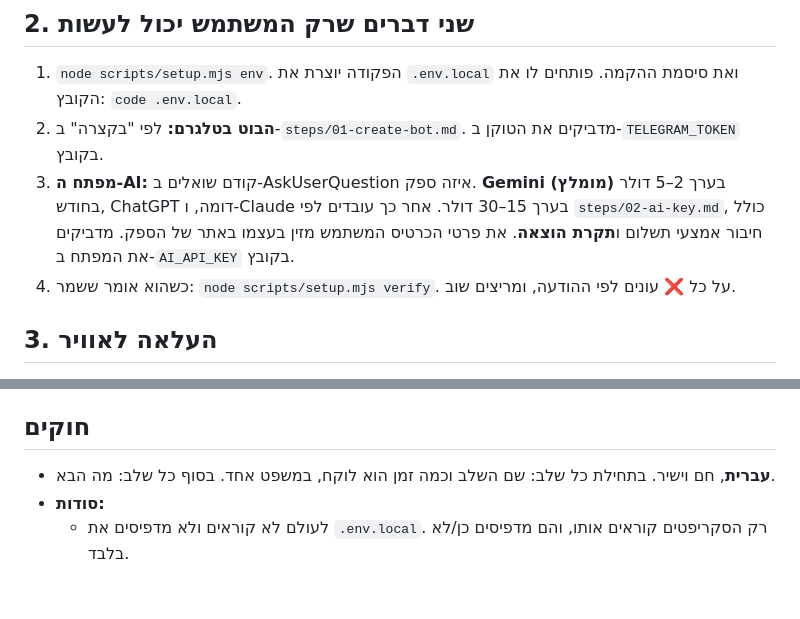
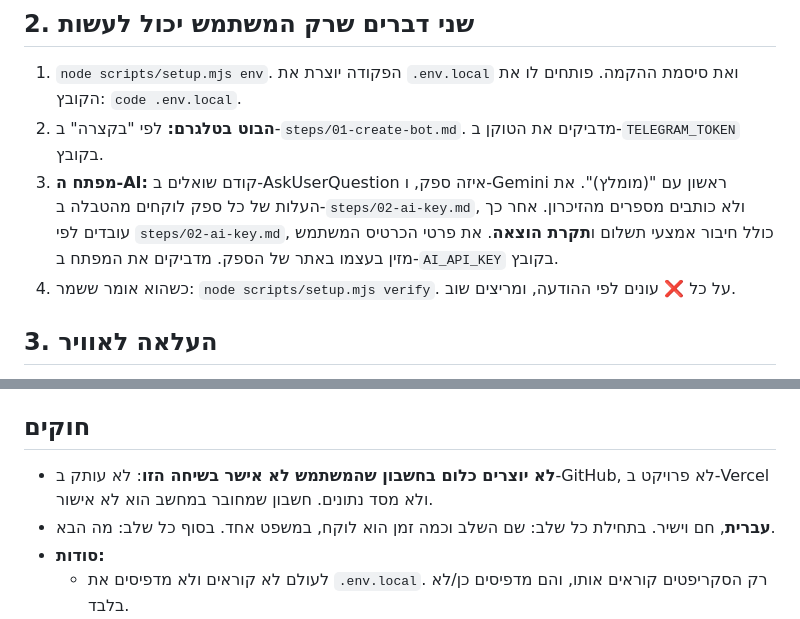
Before and after one commit to roshilabs-hq/telegram-assistant, a Markdown page: .claude/commands/start.md, 2 parts joined by grey strips. Drawn GitHub-style; blank space fills up the shorter version.

Commit message:
Claude Code setup: confirm the GitHub and Vercel accounts before creating anything; costs come from the step table only
Co-Authored-By: Claude Opus 5.5 <noreply@anthropic.com>

```diff
--- a/.claude/commands/start.md
+++ b/.claude/commands/start.md
@@ -27,7 +30,7 @@ description: מקים את העוזר האישי בטלגרם. כל מה שאפ
 ## 2. שני דברים שרק המשתמש יכול לעשות
 1. `node scripts/setup.mjs env`. הפקודה יוצרת את `.env.local` ואת סיסמת ההקמה. פותחים לו את הקובץ: `code .env.local`.
 2. **הבוט בטלגרם:** לפי "בקצרה" ב-`steps/01-create-bot.md`. מדביקים את הטוקן ב-`TELEGRAM_TOKEN` בקובץ.
-3. **מפתח ה-AI:** קודם שואלים ב-AskUserQuestion איזה ספק. **Gemini (מומלץ)** בערך 2–5 דולר בחודש, ChatGPT דומה, ו-Claude בערך 15–30 דולר. אחר כך עובדים לפי `steps/02-ai-key.md`, כולל חיבור אמצעי תשלום ו**תקרת הוצאה**. את פרטי הכרטיס המשתמש מזין בעצמו באתר של הספק. מדביקים את המפתח ב-`AI_API_KEY` בקובץ.
+3. **מפתח ה-AI:** קודם שואלים ב-AskUserQuestion איזה ספק, ו-Gemini ראשון עם "(מומלץ)". את העלות של כל ספק לוקחים מהטבלה ב-`steps/02-ai-key.md`, ולא כותבים מספרים מהזיכרון. אחר כך עובדים לפי `steps/02-ai-key.md`, כולל חיבור אמצעי תשלום ו**תקרת הוצאה**. את פרטי הכרטיס המשתמש מזין בעצמו באתר של הספק. מדביקים את המפתח ב-`AI_API_KEY` בקובץ.
 4. כשהוא אומר ששמר: `node scripts/setup.mjs verify`. על כל ❌ עונים לפי ההודעה, ומריצים שוב.
 
 ## 3. העלאה לאוויר
@@ -41,6 +44,7 @@ description: מקים את העוזר האישי בטלגרם. כל מה שאפ
 3. מבקשים ממנו לשלוח לבוט "תזכיר לי בעוד 2 דקות לשתות מים". אחרי שהתזכורת מגיעה, ההקמה גמורה.
 
 ## חוקים
+- **לא יוצרים כלום בחשבון שהמשתמש לא אישר בשיחה הזו**: לא עותק ב-GitHub, לא פרויקט ב-Vercel ולא מסד נתונים. חשבון שמחובר במחשב הוא לא אישור.
 - **עברית**, חם וישיר. בתחילת כל שלב: שם השלב וכמה זמן הוא לוקח, במשפט אחד. בסוף כל שלב: מה הבא.
 - **סודות:**
   - לעולם לא קוראים ולא מדפיסים את `.env.local`. רק הסקריפטים קוראים אותו, והם מדפיסים כן/לא בלבד.
```
Also changed, not shown: other parts of .claude/commands/start.md (+4 -1 lines).
